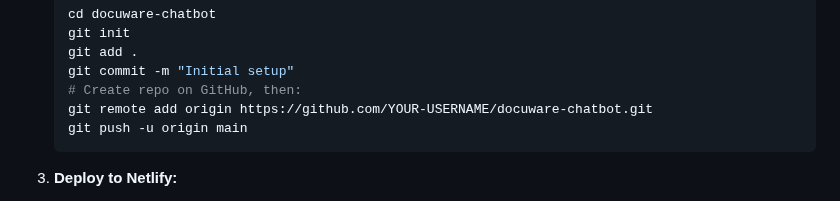
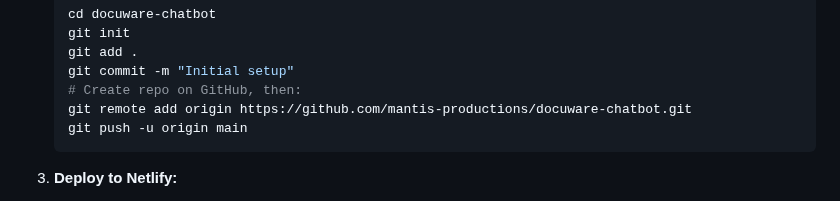
Before and after one commit to mantis-productions/docuware-chatbot, a Markdown page: START-HERE.md, the part around the change. Rendered like a GitHub page.

Commit message:
Initial setup

````diff
--- a/START-HERE.md
+++ b/START-HERE.md
@@ -113,7 +113,7 @@ Here's everything in this package:
    git add .
    git commit -m "Initial setup"
    # Create repo on GitHub, then:
-   git remote add origin https://github.com/YOUR-USERNAME/docuware-chatbot.git
+   git remote add origin https://github.com/mantis-productions/docuware-chatbot.git
    git push -u origin main
    ```
 
````
